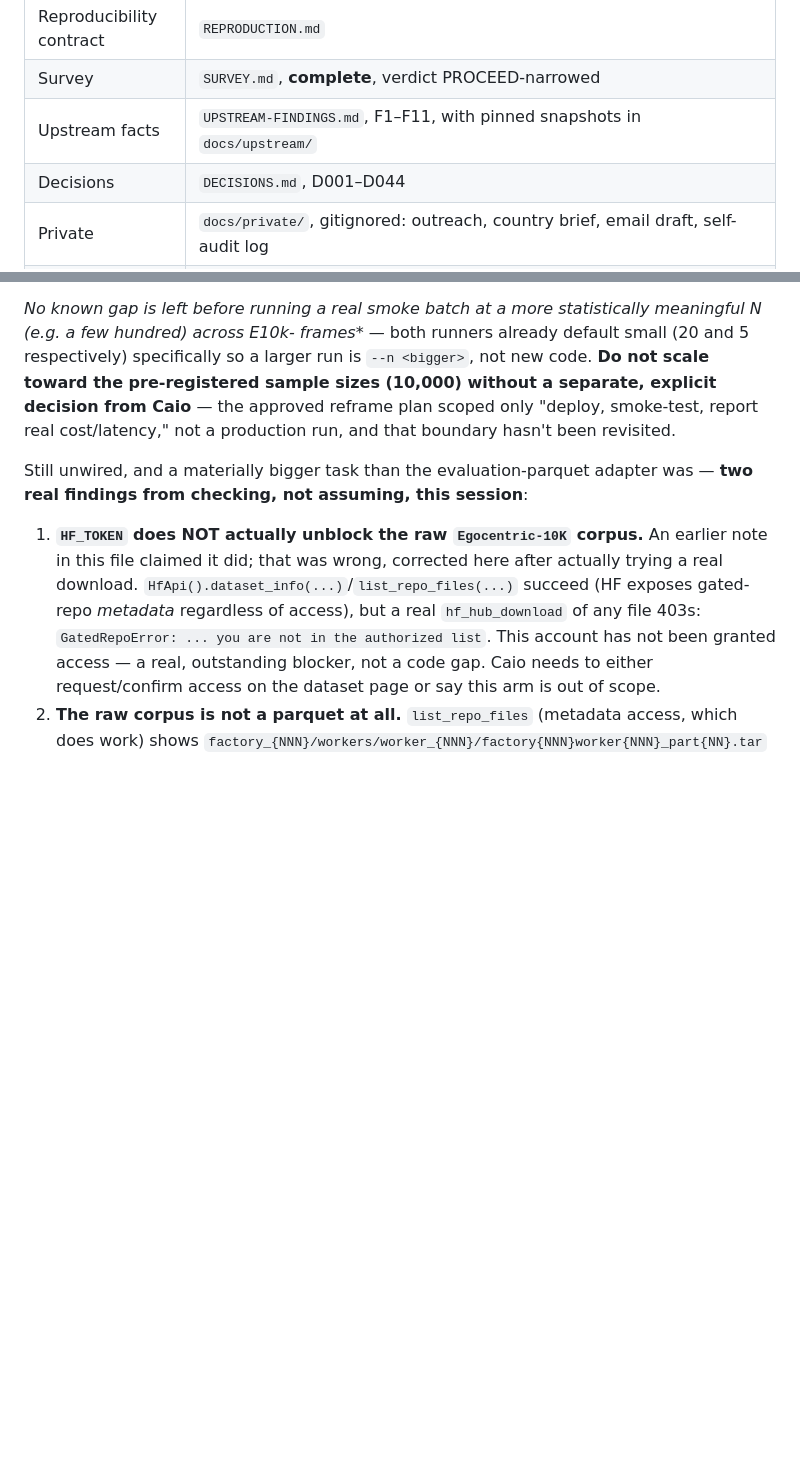
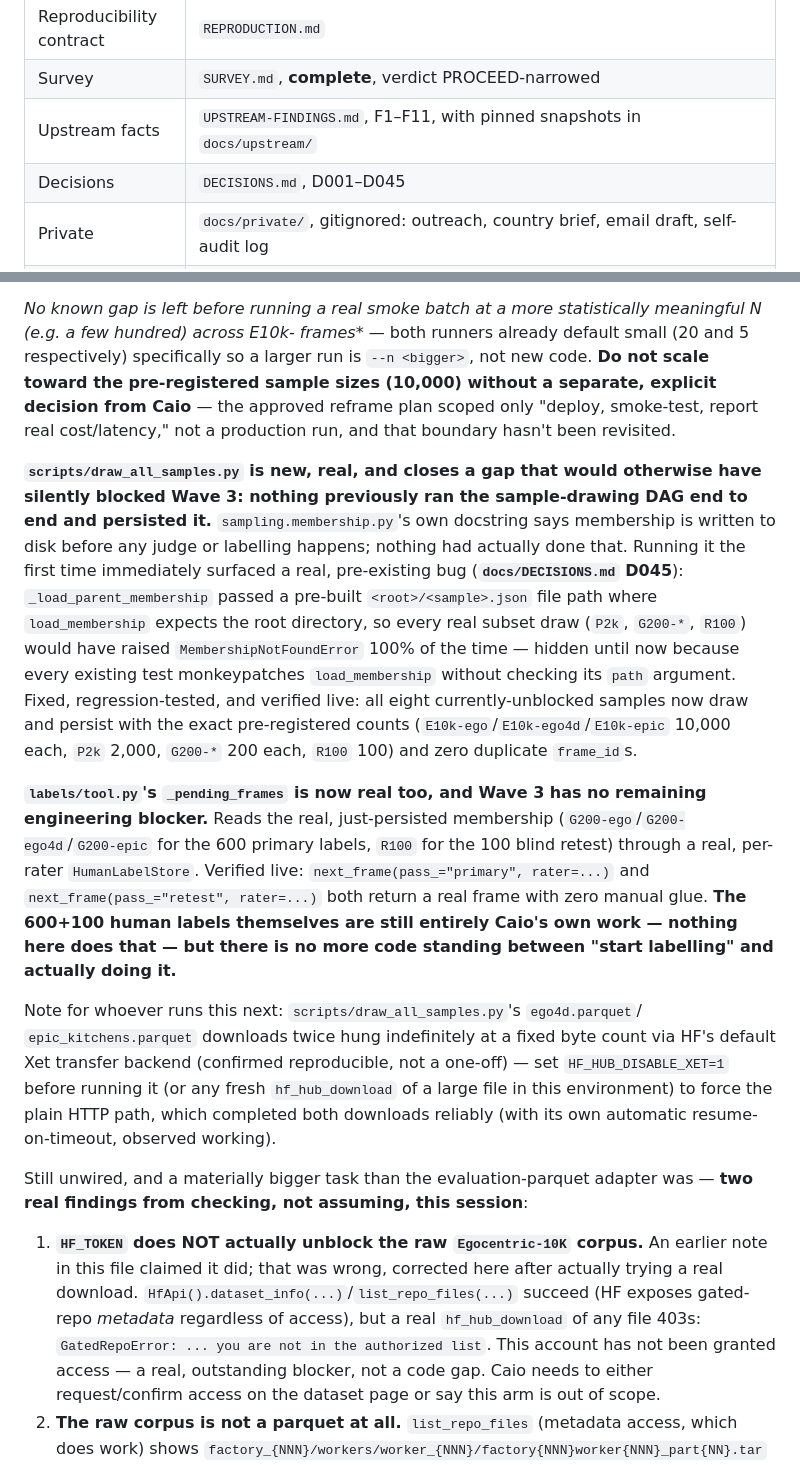
Before and after one commit to caiotheodoro/vernier, a Markdown page: docs/HANDOFF.md, 2 parts joined by grey strips. GitHub-like rendering; blank space fills up the shorter version.

Commit message:
docs: HANDOFF reflects the real sample-drawing DAG, D045 fix, and Wave 3 turnkey status

```diff
--- a/docs/HANDOFF.md
+++ b/docs/HANDOFF.md
@@ -136,7 +136,7 @@ finding.
 | Reproducibility contract | `REPRODUCTION.md` |
 | Survey | `SURVEY.md`, **complete**, verdict PROCEED-narrowed |
 | Upstream facts | `UPSTREAM-FINDINGS.md`, F1–F11, with pinned snapshots in `docs/upstream/` |
-| Decisions | `DECISIONS.md`, D001–D044 |
+| Decisions | `DECISIONS.md`, D001–D045 |
 | Private | `docs/private/`, gitignored: outreach, country brief, email draft, self-audit log |
 | Interface | `src/vernier/` — pydantic models (`models.py`) + all 18 Wave-1 units **implemented, reviewed, committed** |
 | Infra | CI (`.github/workflows/ci.yml`), `make install-hooks`, `scripts/check_eval_parquets.py`, `scripts/power_simulation.py`, `scripts/rubric_pilot_check.py`, `sampling/revisions.py`, `cloud/modal_qwen3vl.py` (deployed, smoke-tested live for text) |
@@ -217,6 +217,34 @@ toward the pre-registered sample sizes (10,000) without a separate, explicit dec
 Caio** — the approved reframe plan scoped only "deploy, smoke-test, report real cost/latency,"
 not a production run, and that boundary hasn't been revisited.
 
+**`scripts/draw_all_samples.py` is new, real, and closes a gap that would otherwise have
+silently blocked Wave 3: nothing previously ran the sample-drawing DAG end to end and persisted
+it.** `sampling.membership.py`'s own docstring says membership is written to disk before any
+judge or labelling happens; nothing had actually done that. Running it the first time
+immediately surfaced a real, pre-existing bug (**`docs/DECISIONS.md` D045**):
+`_load_parent_membership` passed a pre-built `<root>/<sample>.json` file path where
+`load_membership` expects the root directory, so every real subset draw (`P2k`, `G200-*`,
+`R100`) would have raised `MembershipNotFoundError` 100% of the time — hidden until now because
+every existing test monkeypatches `load_membership` without checking its `path` argument.
+Fixed, regression-tested, and verified live: all eight currently-unblocked samples now draw and
+persist with the exact pre-registered counts (`E10k-ego`/`E10k-ego4d`/`E10k-epic` 10,000 each,
+`P2k` 2,000, `G200-*` 200 each, `R100` 100) and zero duplicate `frame_id`s.
+
+**`labels/tool.py`'s `_pending_frames` is now real too, and Wave 3 has no remaining engineering
+blocker.** Reads the real, just-persisted membership (`G200-ego`/`G200-ego4d`/`G200-epic` for
+the 600 primary labels, `R100` for the 100 blind retest) through a real, per-rater
+`HumanLabelStore`. Verified live: `next_frame(pass_="primary", rater=...)` and
+`next_frame(pass_="retest", rater=...)` both return a real frame with zero manual glue. **The
+600+100 human labels themselves are still entirely Caio's own work — nothing here does that —
+but there is no more code standing between "start labelling" and actually doing it.**
+
+Note for whoever runs this next: `scripts/draw_all_samples.py`'s `ego4d.parquet`/
+`epic_kitchens.parquet` downloads twice hung indefinitely at a fixed byte count via HF's
+default Xet transfer backend (confirmed reproducible, not a one-off) — set
+`HF_HUB_DISABLE_XET=1` before running it (or any fresh `hf_hub_download` of a large file in
+this environment) to force the plain HTTP path, which completed both downloads reliably
+(with its own automatic resume-on-timeout, observed working).
+
 Still unwired, and a materially bigger task than the evaluation-parquet adapter was — **two
 real findings from checking, not assuming, this session**:
 
```
